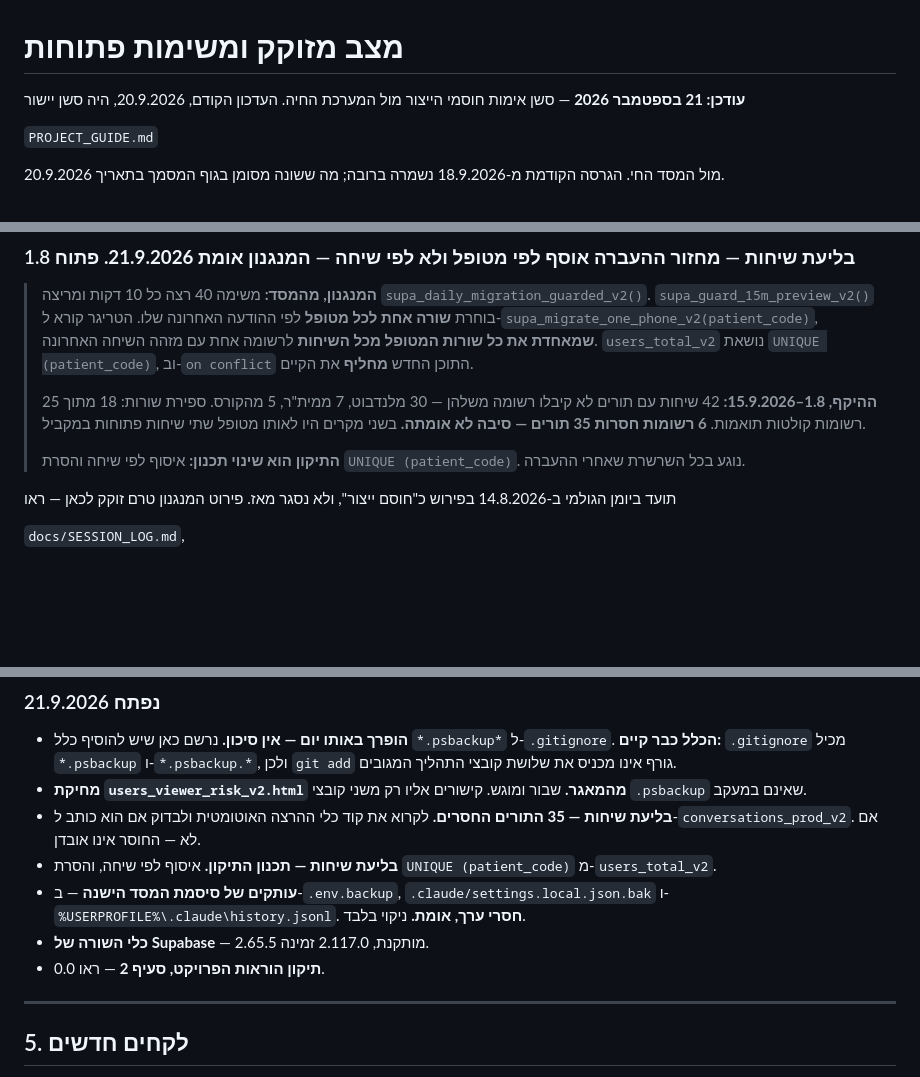
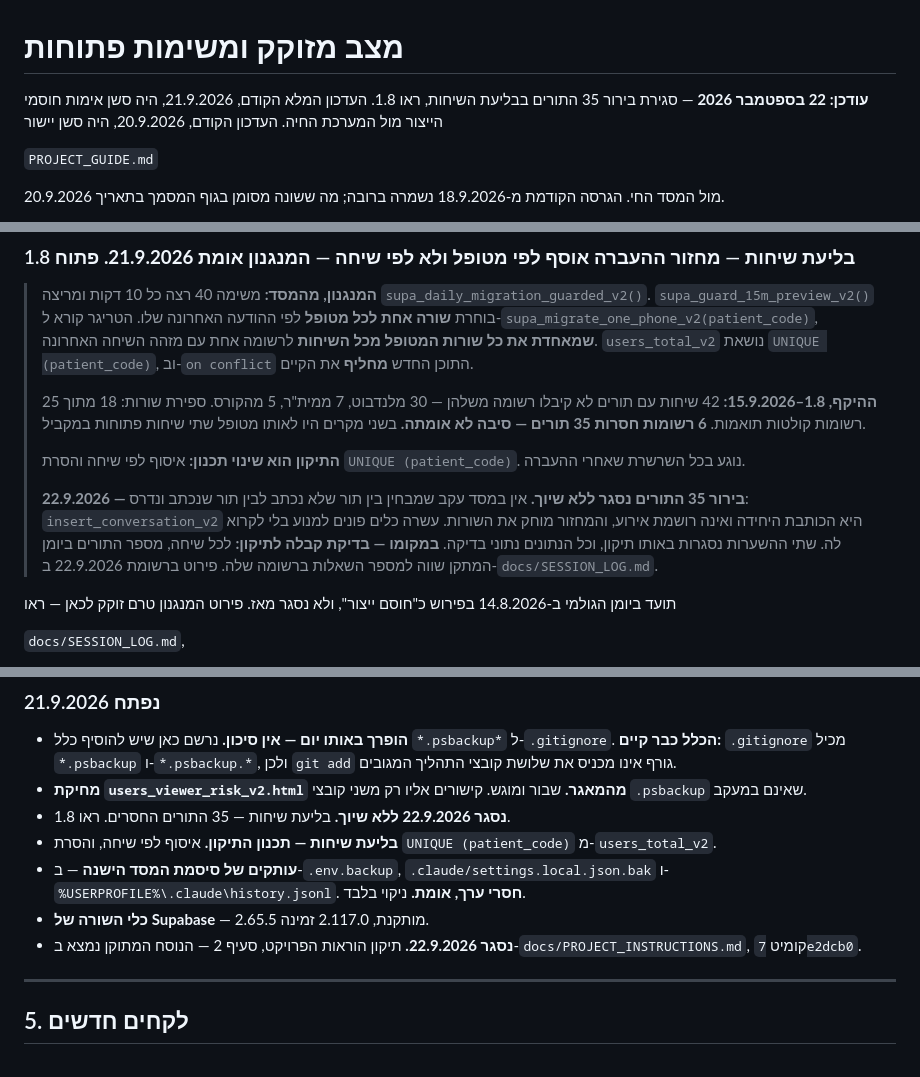
Before and after one commit to yaki-tamir-levy/landbot-runner, a Markdown page: docs/SESSION_HANDOFF.md, 3 parts joined by grey strips. Drawn GitHub-style; blank space fills up the shorter version.

Commit message:
handoff: close 35-turn inquiry and instructions section 2 item

```diff
--- a/docs/SESSION_HANDOFF.md
+++ b/docs/SESSION_HANDOFF.md
@@ -1,6 +1,6 @@
 # מצב מזוקק ומשימות פתוחות
 
-**עודכן: 21 בספטמבר 2026** — סשן אימות חוסמי הייצור מול המערכת החיה.
+**עודכן: 22 בספטמבר 2026** — סגירת בירור 35 התורים בבליעת השיחות, ראו 1.8. העדכון המלא הקודם, 21.9.2026, היה סשן אימות חוסמי הייצור מול המערכת החיה.
 העדכון הקודם, 20.9.2026, היה סשן יישור
 
 `PROJECT_GUIDE.md`
@@ -266,6 +266,8 @@
 > **ההיקף, 1.8–15.9.2026:** 42 שיחות עם תורים לא קיבלו רשומה משלהן — 30 מלנדבוט, 7 ממית"ר, 5 מהקורס. ספירת שורות: 18 מתוך 25 רשומות קולטות תואמות. **6 רשומות חסרות 35 תורים — סיבה לא אומתה.** בשני מקרים היו לאותו מטופל שתי שיחות פתוחות במקביל.
 >
 > **התיקון הוא שינוי תכנון:** איסוף לפי שיחה והסרת `UNIQUE (patient_code)`. נוגע בכל השרשרת שאחרי ההעברה.
+>
+> **22.9.2026 — בירור 35 התורים נסגר ללא שיוך.** אין במסד עקב שמבחין בין תור שלא נכתב לבין תור שנכתב ונדרס: `insert_conversation_v2` היא הכותבת היחידה ואינה רושמת אירוע, והמחזור מוחק את השורות. עשרה כלים פונים למנוע בלי לקרוא לה. שתי ההשערות נסגרות באותו תיקון, וכל הנתונים נתוני בדיקה. **במקומו — בדיקת קבלה לתיקון:** לכל שיחה, מספר התורים ביומן המתקן שווה למספר השאלות ברשומה שלה. פירוט ברשומת 22.9.2026 ב-`docs/SESSION_LOG.md`.
 
 תועד ביומן הגולמי ב-14.8.2026 בפירוש כ"חוסם ייצור", ולא נסגר מאז.
 פירוט המנגנון טרם זוקק לכאן — ראו
@@ -648,11 +650,11 @@
 
 - **הופרך באותו יום — אין סיכון.** נרשם כאן שיש להוסיף כלל `*.psbackup*` ל-`.gitignore`. **הכלל כבר קיים:** `.gitignore` מכיל `*.psbackup` ו-`*.psbackup.*`, ולכן `git add` גורף אינו מכניס את שלושת קובצי התהליך המגובים.
 - **מחיקת `users_viewer_risk_v2.html` מהמאגר.** שבור ומוגש. קישורים אליו רק משני קובצי `.psbackup` שאינם במעקב.
-- **בליעת שיחות — 35 התורים החסרים.** לקרוא את קוד כלי ההרצה האוטומטית ולבדוק אם הוא כותב ל-`conversations_prod_v2`. אם לא — החוסר אינו אובדן.
+- **נסגר 22.9.2026 ללא שיוך.** בליעת שיחות — 35 התורים החסרים. ראו 1.8.
 - **בליעת שיחות — תכנון התיקון.** איסוף לפי שיחה, והסרת `UNIQUE (patient_code)` מ-`users_total_v2`.
 - **עותקים של סיסמת המסד הישנה** — ב-`.env.backup`, `.claude/settings.local.json.bak` ו-`%USERPROFILE%\.claude\history.jsonl`. **חסרי ערך, אומת.** ניקוי בלבד.
 - **כלי השורה של Supabase** — 2.65.5 מותקנת, 2.117.0 זמינה.
-- **תיקון הוראות הפרויקט, סעיף 2** — ראו 0.0.
+- **נסגר 22.9.2026.** תיקון הוראות הפרויקט, סעיף 2 — הנוסח המתוקן נמצא ב-`docs/PROJECT_INSTRUCTIONS.md`, קומיט `7e2dcb0`.
 
 ---
 
```
